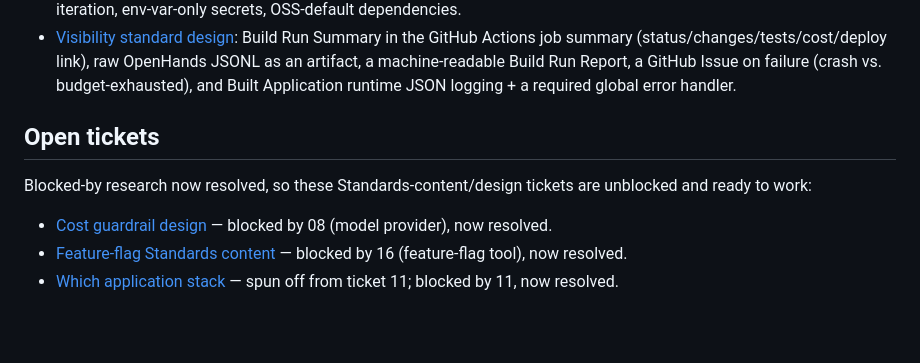
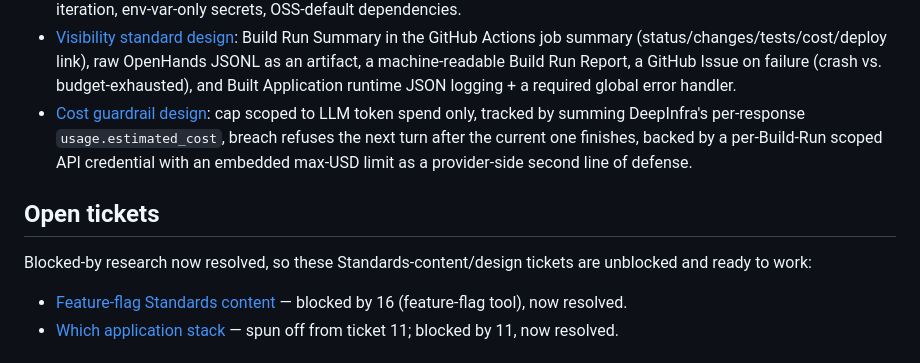
Before and after one commit to ojones/ai-factory, a Markdown page: .scratch/orchestrator-spec/map.md, the part around the change. GitHub-like rendering; blank space fills up the shorter version.

Commit message:
Resolve cost guardrail design ticket
Budget cap scoped to LLM token spend only, tracked by summing
DeepInfra's per-response usage.estimated_cost field (no separate
pricing math or account-API polling needed), breach refuses the next
turn after the current one finishes cleanly, backed by a per-Build-Run
scoped API credential with an embedded max-USD limit as a
provider-side second line of defense.

Co-Authored-By: Claude Sonnet 5 <noreply@anthropic.com>

```diff
--- a/.scratch/orchestrator-spec/map.md
+++ b/.scratch/orchestrator-spec/map.md
@@ -29,12 +29,12 @@ A handoff-ready architecture + standards spec defining: the Orchestrator's model
 - [Deployment Standards content](issues/12-deployment-standards-content.md): one container per Built App (backend serves frontend), GHCR images tagged by git SHA, build/deploy split into two chained GitHub Actions workflow files for swappability, a GitHub App + one shared Fly org token for unattended secret provisioning.
 - [Coding Standards content](issues/11-coding-standards-content.md): one pinned stack seeded from a fixed Starter Template, `AGENTS.md` for rule discovery, hard CI test gate (unit + smoke, no coverage threshold), mechanical-only style, direct push to main with same-run CI-failure iteration, env-var-only secrets, OSS-default dependencies.
 - [Visibility standard design](issues/13-visibility-standard-design.md): Build Run Summary in the GitHub Actions job summary (status/changes/tests/cost/deploy link), raw OpenHands JSONL as an artifact, a machine-readable Build Run Report, a GitHub Issue on failure (crash vs. budget-exhausted), and Built Application runtime JSON logging + a required global error handler.
+- [Cost guardrail design](issues/14-cost-guardrail-design.md): cap scoped to LLM token spend only, tracked by summing DeepInfra's per-response `usage.estimated_cost`, breach refuses the next turn after the current one finishes, backed by a per-Build-Run scoped API credential with an embedded max-USD limit as a provider-side second line of defense.
 
 ## Open tickets
 
 Blocked-by research now resolved, so these Standards-content/design tickets are unblocked and ready to work:
 
-- [Cost guardrail design](issues/14-cost-guardrail-design.md) — blocked by 08 (model provider), now resolved.
 - [Feature-flag Standards content](issues/18-feature-flag-standards-content.md) — blocked by 16 (feature-flag tool), now resolved.
 - [Which application stack](issues/20-which-application-stack.md) — spun off from ticket 11; blocked by 11, now resolved.
 
```
Also changed, not shown: 1 other file.
